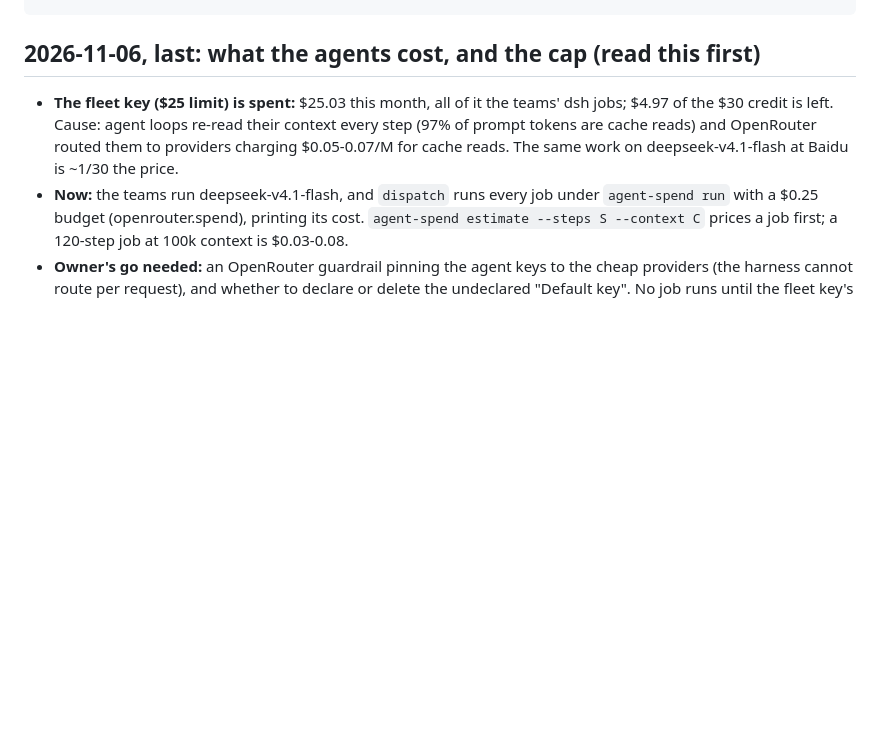
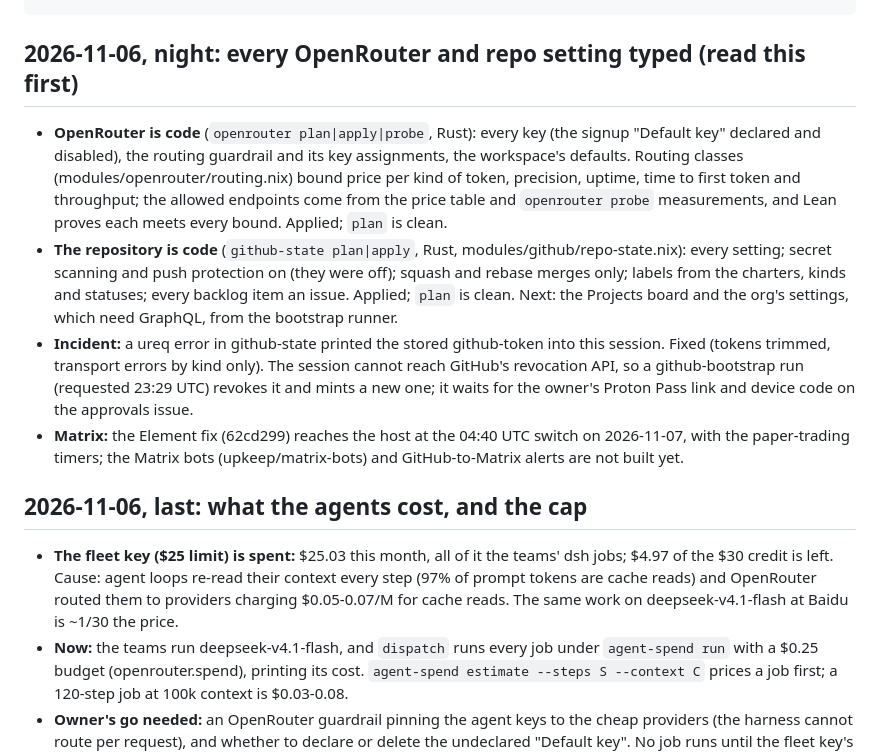
Before and after one commit to Kagamizo-dev/kagamizo, a Markdown page: HANDOFF.md, the part around the change. Rendered like a GitHub page; blank space fills up the shorter version.

Commit message:
docs(handoff): Record the typed OpenRouter and repository state
Co-Authored-By: Claude Opus 5.5 <noreply@anthropic.com>
Claude-Session: https://claude.ai/code/session_01AUZDaGMYuDhyuqZpsMgt8C

````diff
--- a/HANDOFF.md
+++ b/HANDOFF.md
@@ -26,7 +26,32 @@ Then, in order: check the host's first paper days (`systemctl status trading-pap
 The only thing you ask me for is approving a sign-in or 2FA link. Ask before anything else that spends money or applies infrastructure, unless HANDOFF.md says I already approved it. Every tool or API gets fully mapped from the pinned thing itself before it's used: Rust for what we write, Nix for packaging, Cedar for authorization, Lean for the proofs, all in the one modules tree; every module keeps its performance record (modules/perf). The allowlist is complete: never add a host to it; end the session with the updated start message, ready to paste. (The 'Public' email account profile update is still a pending action item on my end.)
 ```
 
-## 2026-11-06, last: what the agents cost, and the cap (read this first)
+## 2026-11-06, night: every OpenRouter and repo setting typed (read this first)
+
+- **OpenRouter is code** (`openrouter plan|apply|probe`, Rust): every key
+  (the signup "Default key" declared and disabled), the routing guardrail
+  and its key assignments, the workspace's defaults. Routing classes
+  (modules/openrouter/routing.nix) bound price per kind of token,
+  precision, uptime, time to first token and throughput; the allowed
+  endpoints come from the price table and `openrouter probe` measurements,
+  and Lean proves each meets every bound. Applied; `plan` is clean.
+- **The repository is code** (`github-state plan|apply`, Rust,
+  modules/github/repo-state.nix): every setting; secret scanning and push
+  protection on (they were off); squash and rebase merges only; labels from
+  the charters, kinds and statuses; every backlog item an issue. Applied;
+  `plan` is clean. Next: the Projects board and the org's settings, which
+  need GraphQL, from the bootstrap runner.
+- **Incident:** a ureq error in github-state printed the stored
+  github-token into this session. Fixed (tokens trimmed, transport errors
+  by kind only). The session cannot reach GitHub's revocation API, so a
+  github-bootstrap run (requested 23:29 UTC) revokes it and mints a new
+  one; it waits for the owner's Proton Pass link and device code on the
+  approvals issue.
+- **Matrix:** the Element fix (62cd299) reaches the host at the 04:40 UTC
+  switch on 2026-11-07, with the paper-trading timers; the Matrix bots
+  (upkeep/matrix-bots) and GitHub-to-Matrix alerts are not built yet.
+
+## 2026-11-06, last: what the agents cost, and the cap
 
 - **The fleet key ($25 limit) is spent:** $25.03 this month, all of it the
   teams' dsh jobs; $4.97 of the $30 credit is left. Cause: agent loops
````
